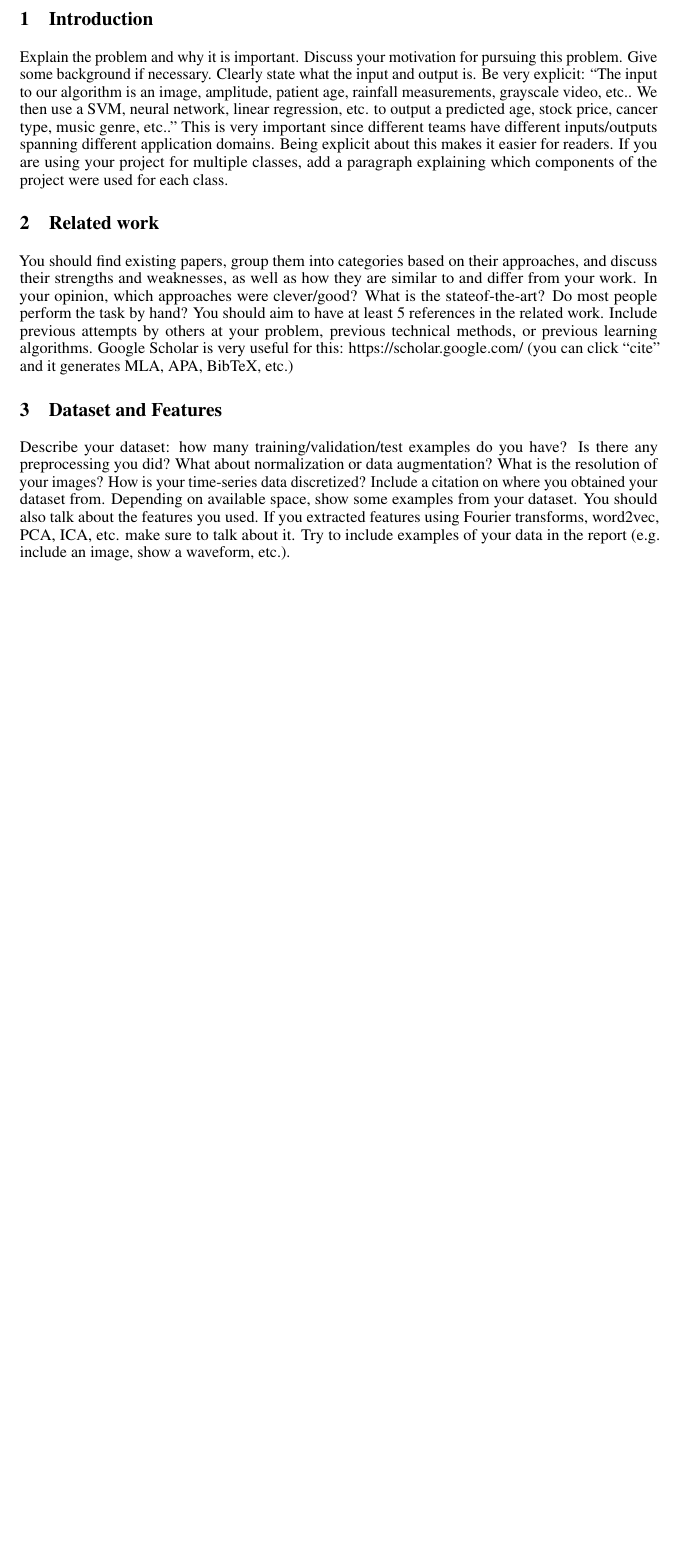
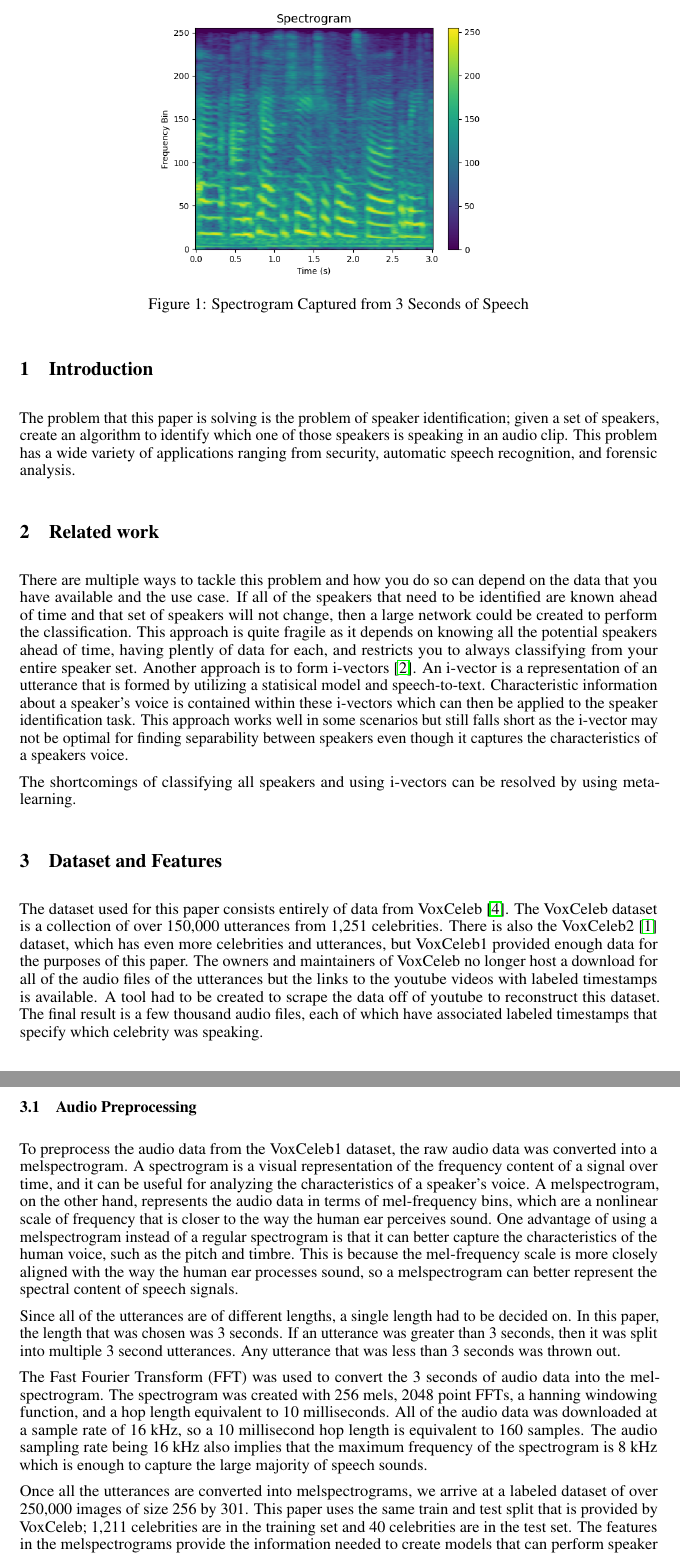
Before and after one commit to John-Boccio/SpeakerIdentificationMetaLearning, a LaTeX paper (report/main.tex): part of page 2 of 3 before the commit and two parts of pages 2 and 3 of 4 after it, the two joined at a grey line, cut at the place of the change, the shorter picture padded with empty space. Compiled offline with pdfLaTeX.

Commit message:
More progress on the report

```diff
--- a/report/main.tex
+++ b/report/main.tex
@@ -77,35 +77,90 @@ accuracy achieved decreased to 91\%.
 \end{abstract}
 
 \section{Introduction}
-Explain the problem and why it is important. Discuss your motivation for pursuing this
-problem. Give some background if necessary. Clearly state what the input and output
-is. Be very explicit: “The input to our algorithm is an {image, amplitude, patient age,
-rainfall measurements, grayscale video, etc.}. We then use a {SVM, neural network, linear
-regression, etc.} to output a predicted {age, stock price, cancer type, music genre, etc.}.”
-This is very important since different teams have different inputs/outputs spanning different
-application domains. Being explicit about this makes it easier for readers. If you are using
-your project for multiple classes, add a paragraph explaining which components of the
-project were used for each class.
+The problem that this paper is solving is the problem of speaker identification; given a set of speakers, create an
+algorithm to identify which one of those speakers is speaking in an audio clip. This problem has a wide variety of
+applications ranging from security, automatic speech recognition, and forensic analysis.
+
+% Explain the problem and why it is important. Discuss your motivation for pursuing this
+% problem. Give some background if necessary. Clearly state what the input and output
+% is. Be very explicit: “The input to our algorithm is an {image, amplitude, patient age,
+% rainfall measurements, grayscale video, etc.}. We then use a {SVM, neural network, linear
+% regression, etc.} to output a predicted {age, stock price, cancer type, music genre, etc.}.”
+% This is very important since different teams have different inputs/outputs spanning different
+% application domains. Being explicit about this makes it easier for readers. If you are using
+% your project for multiple classes, add a paragraph explaining which components of the
+% project were used for each class.
 
 \section{Related work}
-You should find existing papers, group them into categories based on their approaches,
-and discuss their strengths and weaknesses, as well as how they are similar to and differ
-from your work. In your opinion, which approaches were clever/good? What is the stateof-the-art?
-Do most people perform the task by hand? You should aim to have at least
-5 references in the related work. Include previous attempts by others at your problem,
-previous technical methods, or previous learning algorithms. Google Scholar is very useful
-for this: https://scholar.google.com/ (you can click “cite” and it generates MLA, APA,
-BibTeX, etc.)
+There are multiple ways to tackle this problem and how you do so can depend on the data that you have available and
+the use case. If all of the speakers that need to be identified are known ahead of time and that set of speakers will
+not change, then a large network could be created to perform the classification. This approach is quite fragile as it
+depends on knowing all the potential speakers ahead of time, having plently of data for each, and restricts you to
+always classifying from your entire speaker set. Another approach is to form i-vectors \cite{ivectors}. An i-vector
+is a representation of an utterance that is formed by utilizing a statisical model and speech-to-text. Characteristic
+information about a speaker's voice is contained within these i-vectors which can then be applied to the speaker
+identification task. This approach works well in some scenarios but still falls short as the i-vector may not be optimal
+for finding separability between speakers even though it captures the characteristics of a speakers voice.
+
+The shortcomings of classifying all speakers and using i-vectors can be resolved by using meta-learning.
+
+% You should find existing papers, group them into categories based on their approaches,
+% and discuss their strengths and weaknesses, as well as how they are similar to and differ
+% from your work. In your opinion, which approaches were clever/good? What is the stateof-the-art?
+% Do most people perform the task by hand? You should aim to have at least
+% 5 references in the related work. Include previous attempts by others at your problem,
+% previous technical methods, or previous learning algorithms. Google Scholar is very useful
+% for this: https://scholar.google.com/ (you can click “cite” and it generates MLA, APA,
+% BibTeX, etc.)
+
+\begin{figure}
+  \centering
+  \includegraphics[width=0.6\textwidth]{Images/spectrogram_example.png}
+  \caption[]{Spectrogram Captured from 3 Seconds of Speech}
+  \label{fig:SpectrogramExample}
+\end{figure}
 
 \section{Dataset and Features}
-Describe your dataset: how many training/validation/test examples do you have? Is there
-any preprocessing you did? What about normalization or data augmentation? What is the
-resolution of your images? How is your time-series data discretized? Include a citation on
-where you obtained your dataset from. Depending on available space, show some examples
-from your dataset. You should also talk about the features you used. If you extracted
-features using Fourier transforms, word2vec, PCA,
-ICA, etc. make sure to talk about it. Try to include examples of your data in the report
-(e.g. include an image, show a waveform, etc.).
+The dataset used for this paper consists entirely of data from VoxCeleb \cite{DBLP:journals/corr/NagraniCZ17}. The
+VoxCeleb dataset is a collection of over 150,000 utterances from 1,251 celebrities. There is also the VoxCeleb2 \cite{Chung18b}
+dataset, which has even more celebrities and utterances, but VoxCeleb1 provided enough data for the purposes of this paper.
+The owners and maintainers of VoxCeleb no longer host a download for all of the audio files of the utterances but the
+links to the youtube videos with labeled timestamps is available. A tool had to be created to scrape the data off of
+youtube to reconstruct this dataset. The final result is a few thousand audio files, each of which have associated labeled
+timestamps that specify which celebrity was speaking.
+
+\subsection{Audio Preprocessing}
+To preprocess the audio data from the VoxCeleb1 dataset, the raw audio data was converted into a melspectrogram. A
+spectrogram is a visual representation of the frequency content of a signal over time, and it can be useful for
+analyzing the characteristics of a speaker's voice. A melspectrogram, on the other hand, represents the audio data in
+terms of mel-frequency bins, which are a nonlinear scale of frequency that is closer to the way the human ear perceives
+sound. One advantage of using a melspectrogram instead of a regular spectrogram is that it can better capture the
+characteristics of the human voice, such as the pitch and timbre. This is because the mel-frequency scale is more closely
+aligned with the way the human ear processes sound, so a melspectrogram can better represent the spectral content of speech signals.
+
+Since all of the utterances are of different lengths, a single length had to be decided on. In this paper, the
+length that was chosen was 3 seconds. If an utterance was greater than 3 seconds, then it was split into multiple 3
+second utterances. Any utterance that was less than 3 seconds was thrown out.
+
+The Fast Fourier Transform (FFT) was used to convert the 3 seconds of audio data into the melspectrogram. The spectrogram
+was created with 256 mels, 2048 point FFTs, a hanning windowing function, and a hop length equivalent to 10 milliseconds.
+All of the audio data was downloaded at a sample rate of 16 kHz, so a 10 millisecond hop length is equivalent to 160
+samples. The audio sampling rate being 16 kHz also implies that the maximum frequency of the spectrogram is 8 kHz which
+is enough to capture the large majority of speech sounds.
+
+Once all the utterances are converted into melspectrograms, we arrive at a labeled dataset of over 250,000 images of
+size 256 by 301. This paper uses the same train and test split that is provided by VoxCeleb; 1,211 celebrities are in
+the training set and 40 celebrities are in the test set. The features in the melspectrograms provide the information
+needed to create models that can perform speaker identification.
+
+% Describe your dataset: how many training/validation/test examples do you have? Is there
+% any preprocessing you did? What about normalization or data augmentation? What is the
+% resolution of your images? How is your time-series data discretized? Include a citation on
+% where you obtained your dataset from. Depending on available space, show some examples
+% from your dataset. You should also talk about the features you used. If you extracted
+% features using Fourier transforms, word2vec, PCA,
+% ICA, etc. make sure to talk about it. Try to include examples of your data in the report
+% (e.g. include an image, show a waveform, etc.).
 
 
 
```
Also changed, not shown: report/refs.bib (+18 -0 lines), report/main.bbl, report/main.pdf, 2 other files.
